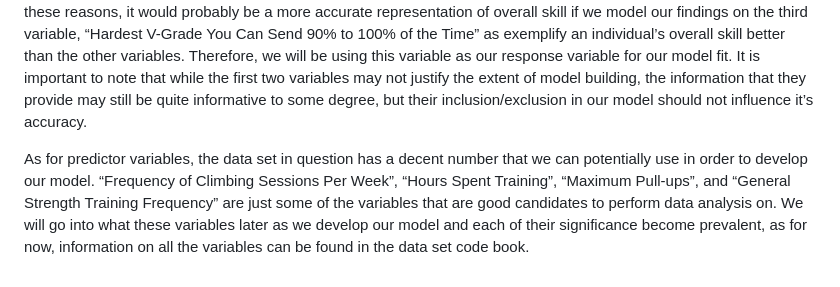
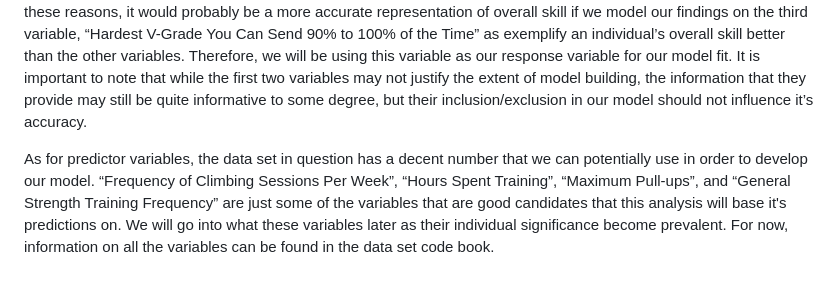
Before and after one commit to kahikialani/Climbing-Analysis, a Markdown page: README.md, the part around the change. Rendered like a GitHub page.

```diff
--- a/README.md
+++ b/README.md
@@ -10,4 +10,4 @@ The survey results are formatted as a dataset that contains 630 total user submi
 
 Firstly, the variable showing the hardest v-grade ever climbed tells us the single hardest boulder an individual has done. Initially, this seems like the most appropriate variable to build upon, as it demonstrates exactly what we are looking for in our proposed study question. However, it is important to realize that this variable may not be the best representation of climbing skill as, like stated before, boulders inherently display a bias towards different body sizes depending on the boulder. Likewise, the second variable given may pertain some bias as it is less likely that all individuals have climb boulders that accurately represent their overall climbing ability within the last three months. For these reasons, it would probably be a more accurate representation of overall skill if we model our findings on the third variable, “Hardest V-Grade You Can Send 90% to 100% of the Time” as exemplify an individual’s overall skill better than the other variables. Therefore, we will be using this variable as our response variable for our model fit. It is important to note that while the first two variables may not justify the extent of model building, the information that they provide may still be quite informative to some degree, but their inclusion/exclusion in our model should not influence it’s accuracy.
 
-As for predictor variables, the data set in question has a decent number that we can potentially use in order to develop our model. “Frequency of Climbing Sessions Per Week”, “Hours Spent Training”, “Maximum Pull-ups”, and “General Strength Training Frequency” are just some of the variables that are good candidates to perform data analysis on. We will go into what these variables later as we develop our model and each of their significance become prevalent, as for now, information on all the variables can be found in the data set code book.
+As for predictor variables, the data set in question has a decent number that we can potentially use in order to develop our model. “Frequency of Climbing Sessions Per Week”, “Hours Spent Training”, “Maximum Pull-ups”, and “General Strength Training Frequency” are just some of the variables that are good candidates that this analysis will base it's predictions on. We will go into what these variables later as their individual significance become prevalent. For now, information on all the variables can be found in the data set code book.
```
